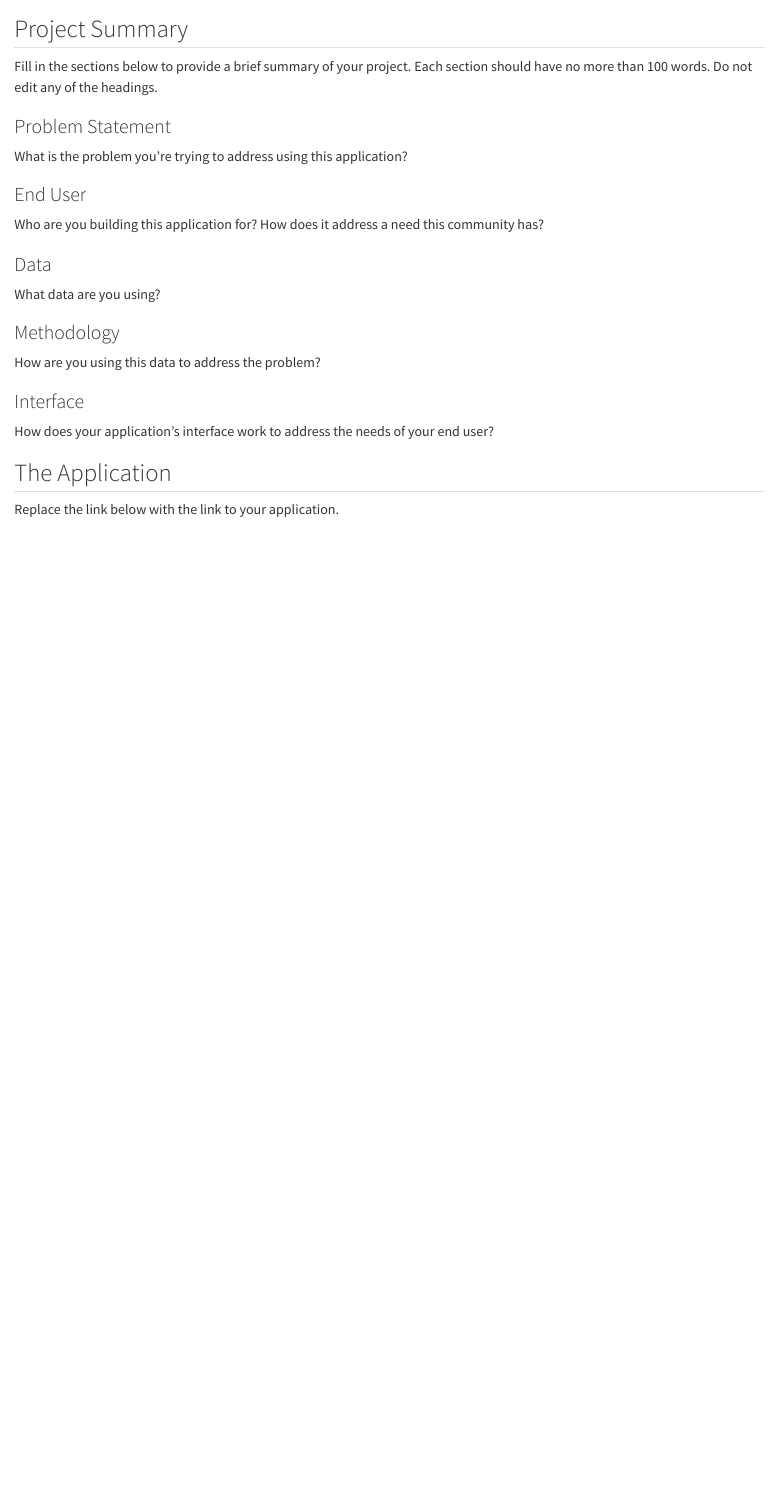
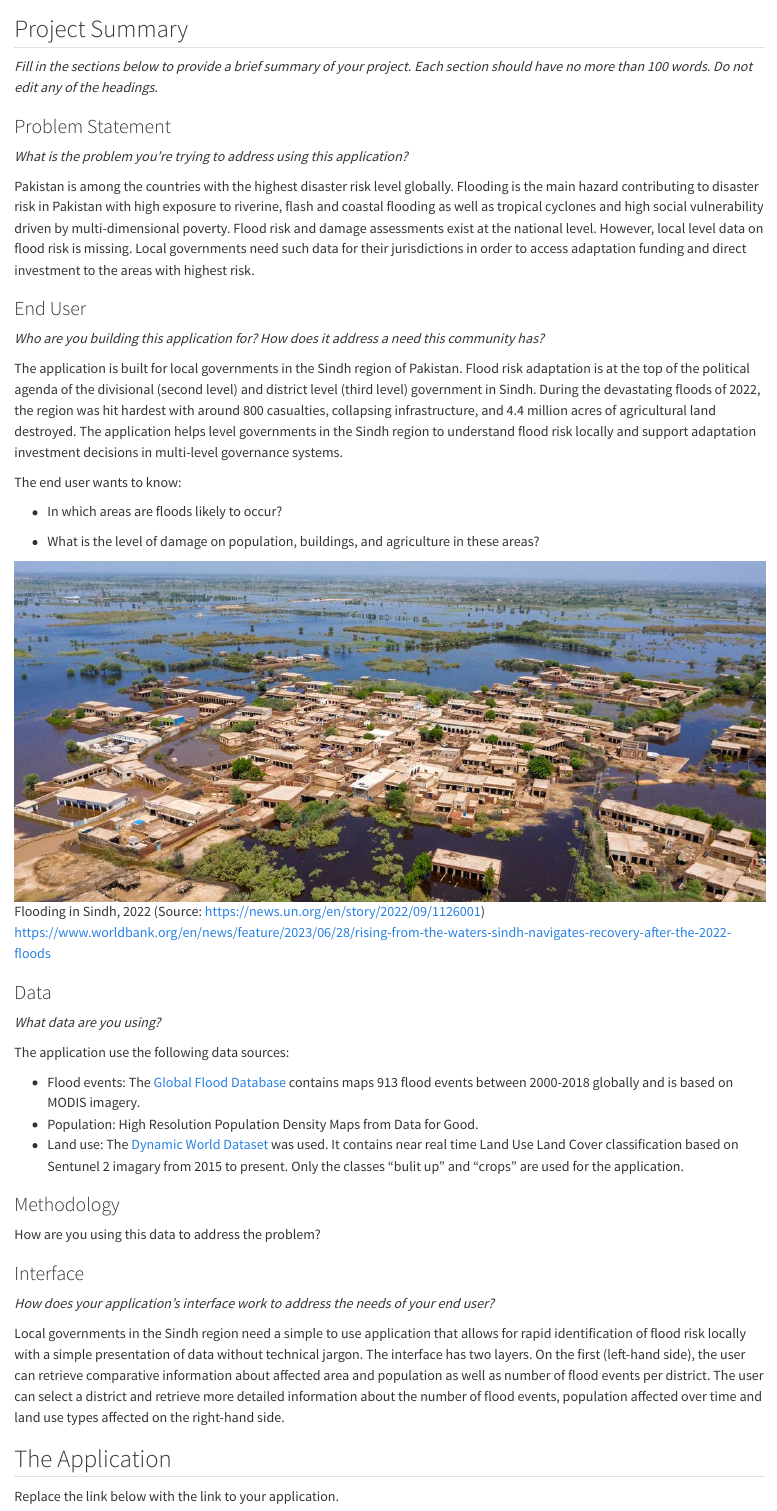
Before and after one commit to grolls23/SenseitmapitsortedApp, a Quarto document (index.qmd): the page in a window 1100 px wide, from 60 px down. Rendered offline with R 4.5, knitr and Pandoc in place of Quarto, with nearby package versions.

Commit message:
problem context end user data

```diff
--- a/index.qmd
+++ b/index.qmd
@@ -2,19 +2,39 @@
 
 ## Project Summary
 
-Fill in the sections below to provide a brief summary of your project. Each section should have no more than 100 words. Do not edit any of the headings.
+*Fill in the sections below to provide a brief summary of your project. Each section should have no more than 100 words. Do not edit any of the headings.*
 
 ### Problem Statement
 
-What is the problem you’re trying to address using this application?
+*What is the problem you're trying to address using this application?*
+
+Pakistan is among the countries with the highest disaster risk level globally. Flooding is the main hazard contributing to disaster risk in Pakistan with high exposure to riverine, flash and coastal flooding as well as tropical cyclones and high social vulnerability driven by multi-dimensional poverty. Flood risk and damage assessments exist at the national level. However, local level data on flood risk is missing. Local governments need such data for their jurisdictions in order to access adaptation funding and direct investment to the areas with highest risk.
 
 ### End User
 
-Who are you building this application for? How does it address a need this community has?
+*Who are you building this application for? How does it address a need this community has?*
+
+The application is built for local governments in the Sindh region of Pakistan. Flood risk adaptation is at the top of the political agenda of the divisional (second level) and district level (third level) government in Sindh. During the devastating floods of 2022, the region was hit hardest with around 800 casualties, collapsing infrastructure, and 4.4 million acres of agricultural land destroyed. The application helps level governments in the Sindh region to understand flood risk locally and support adaptation investment decisions in multi-level governance systems.
+
+The end user wants to know:
+
+-   In which areas are floods likely to occur?
+
+-   What is the level of damage on population, buildings, and agriculture in these areas?
+
+![Flooding in Sindh, 2022 (Source: https://news.un.org/en/story/2022/09/1126001)](images/floodsindh.jpg)
+
+https://www.worldbank.org/en/news/feature/2023/06/28/rising-from-the-waters-sindh-navigates-recovery-after-the-2022-floods
 
 ### Data
 
-What data are you using?
+*What data are you using?*
+
+The application use the following data sources:
+
+-   Flood events: The [Global Flood Database](https://developers.google.com/earth-engine/datasets/catalog/GLOBAL_FLOOD_DB_MODIS_EVENTS_V1) contains maps 913 flood events between 2000-2018 globally and is based on MODIS imagery.
+-   Population: High Resolution Population Density Maps from Data for Good.
+-   Land use: The [Dynamic World Dataset](https://developers.google.com/earth-engine/datasets/catalog/GOOGLE_DYNAMICWORLD_V1) was used. It contains near real time Land Use Land Cover classification based on Sentunel 2 imagary from 2015 to present. Only the classes "bulit up" and "crops" are used for the application.
 
 ### Methodology
 
@@ -22,7 +42,9 @@ How are you using this data to address the problem?
 
 ### Interface
 
-How does your application's interface work to address the needs of your end user?
+*How does your application's interface work to address the needs of your end user?*
+
+Local governments in the Sindh region need a simple to use application that allows for rapid identification of flood risk locally with a simple presentation of data without technical jargon. The interface has two layers. On the first (left-hand side), the user can retrieve comparative information about affected area and population as well as number of flood events per district. The user can select a district and retrieve more detailed information about the number of flood events, population affected over time and land use types affected on the right-hand side.
 
 ## The Application
 
```
Also changed, not shown: images/floodsindh.jpg (added), index.qmd (14 more changed lines).
